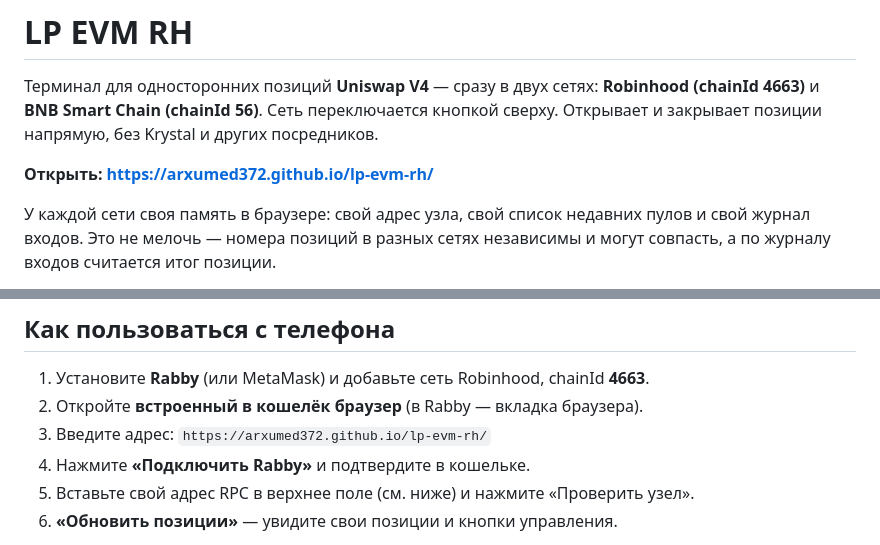
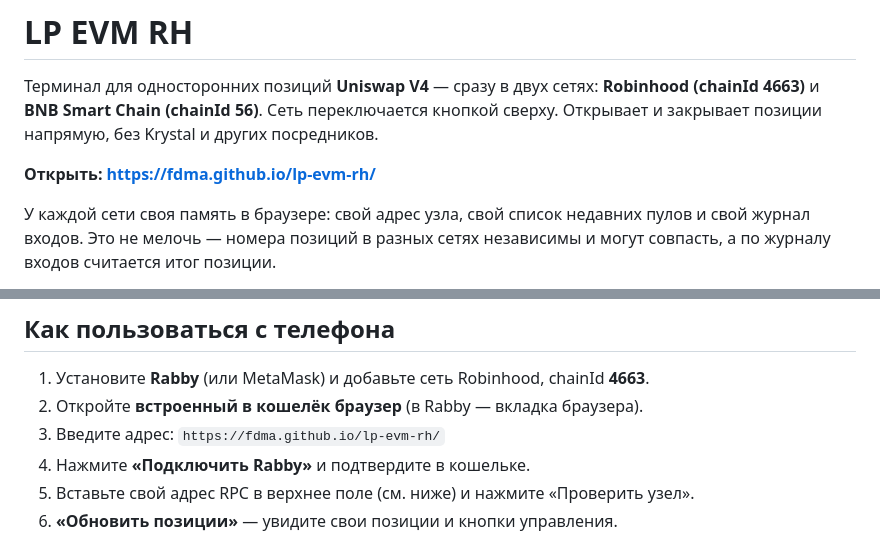
Before and after one commit to fdma/lp-evm-rh, a Markdown page: README.md, 2 parts joined by grey strips. Rendered like a GitHub page.

Commit message:
ссылка в README ведёт на живой адрес
Прежний репозиторий arxumed372/lp-evm-rh перестал отвечать — GitHub отдаёт
«repository not found». Терминал выложен заново и работает по адресу
https://fdma.github.io/lp-evm-rh/

Co-Authored-By: Claude Opus 5 <noreply@anthropic.com>

```diff
--- a/README.md
+++ b/README.md
@@ -5,7 +5,7 @@
 Сеть переключается кнопкой сверху. Открывает и закрывает позиции напрямую,
 без Krystal и других посредников.
 
-**Открыть: https://arxumed372.github.io/lp-evm-rh/**
+**Открыть: https://fdma.github.io/lp-evm-rh/**
 
 У каждой сети своя память в браузере: свой адрес узла, свой список недавних
 пулов и свой журнал входов. Это не мелочь — номера позиций в разных сетях
@@ -195,7 +195,7 @@ GMGN, в отличие от Axiom, API имеет — документиров
 
 1. Установите **Rabby** (или MetaMask) и добавьте сеть Robinhood, chainId **4663**.
 2. Откройте **встроенный в кошелёк браузер** (в Rabby — вкладка браузера).
-3. Введите адрес: `https://arxumed372.github.io/lp-evm-rh/`
+3. Введите адрес: `https://fdma.github.io/lp-evm-rh/`
 4. Нажмите **«Подключить Rabby»** и подтвердите в кошельке.
 5. Вставьте свой адрес RPC в верхнее поле (см. ниже) и нажмите «Проверить узел».
 6. **«Обновить позиции»** — увидите свои позиции и кнопки управления.
```
